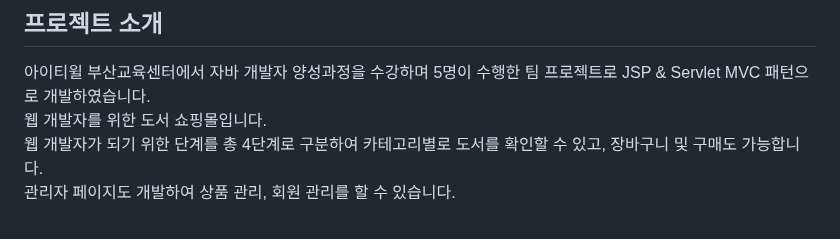
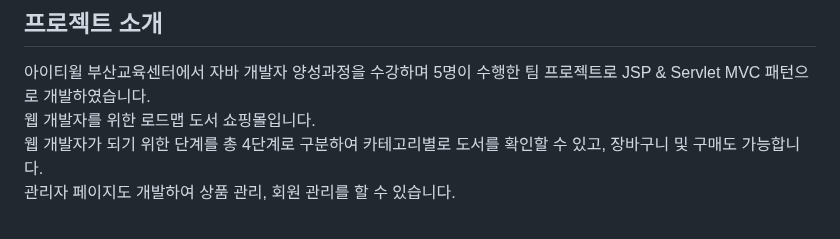
Before and after one commit to dnjsrud3407/TeamPro, a Markdown page: README.md, the part around the change. Drawn GitHub-style.

```diff
--- a/README.md
+++ b/README.md
@@ -2,7 +2,7 @@
 
 ## 프로젝트 소개
 아이티윌 부산교육센터에서 자바 개발자 양성과정을 수강하며 5명이 수행한 팀 프로젝트로 JSP & Servlet MVC 패턴으로 개발하였습니다.<br>
-웹 개발자를 위한 도서 쇼핑몰입니다.<br>
+웹 개발자를 위한 로드맵 도서 쇼핑몰입니다.<br>
 웹 개발자가 되기 위한 단계를 총 4단계로 구분하여 카테고리별로 도서를 확인할 수 있고, 장바구니 및 구매도 가능합니다.<br>
 관리자 페이지도 개발하여 상품 관리, 회원 관리를 할 수 있습니다.
 
```
